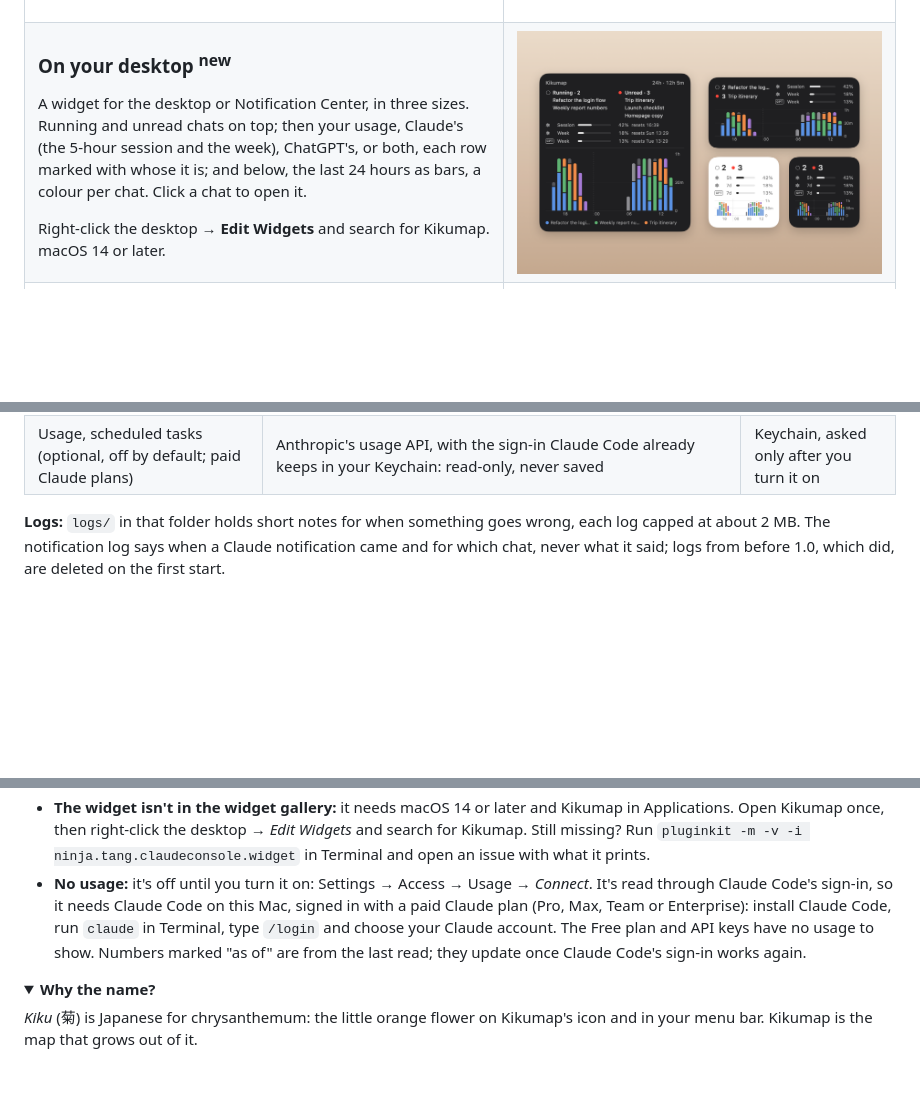
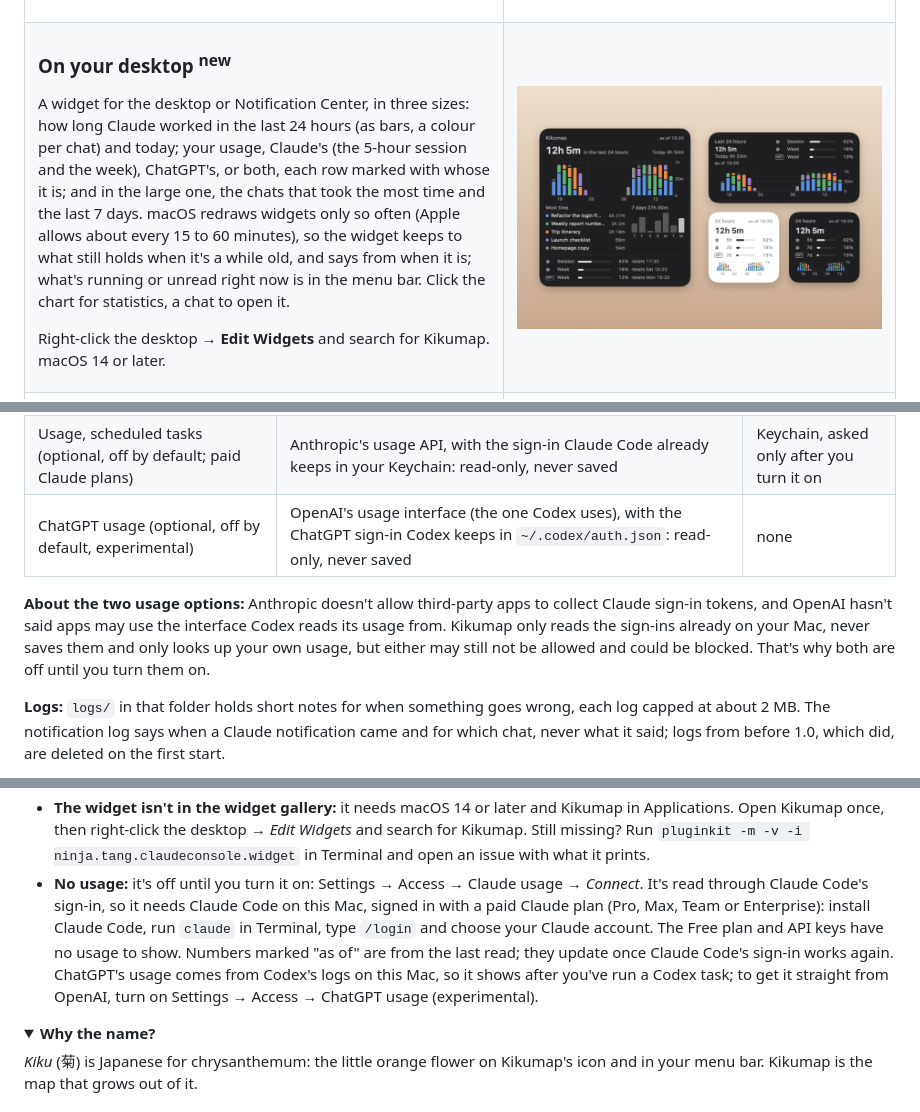
Before and after one commit to tang1693/KIKUmap, a Markdown page: README.md, 3 parts joined by grey strips. GitHub-like rendering; pictures changed too: docs/demo/widget.png; folded sections open; blank space fills up the shorter version.

```diff
--- a/README.md
+++ b/README.md
@@ -137,12 +137,12 @@ The export can keep itself up to date. **Import** starts a new pinned chat per f
 
 ### On your desktop <sup>new</sup>
 
-A widget for the desktop or Notification Center, in three sizes. Running and unread chats on top; then your usage, Claude's (the 5-hour session and the week), ChatGPT's, or both, each row marked with whose it is; and below, the last 24 hours as bars, a colour per chat. Click a chat to open it.
+A widget for the desktop or Notification Center, in three sizes: how long Claude worked in the last 24 hours (as bars, a colour per chat) and today; your usage, Claude's (the 5-hour session and the week), ChatGPT's, or both, each row marked with whose it is; and in the large one, the chats that took the most time and the last 7 days. macOS redraws widgets only so often (Apple allows about every 15 to 60 minutes), so the widget keeps to what still holds when it's a while old, and says from when it is; what's running or unread right now is in the menu bar. Click the chart for statistics, a chat to open it.
 
 Right-click the desktop → **Edit Widgets** and search for Kikumap. macOS 14 or later.
 
 </td>
-<td width="55%"><img src="docs/demo/widget.png" width="100%" alt="Four Kikumap widgets: large, medium and two small ones, each with running and unread chats, Claude's session and weekly usage and ChatGPT's weekly usage, and the last 24 hours as stacked bars"></td>
+<td width="55%"><img src="docs/demo/widget.png" width="100%" alt="Four Kikumap widgets: large, medium and two small ones, each with how long Claude worked in the last 24 hours as stacked bars and usage; the large one also lists the chats with the most time and the last 7 days"></td>
 </tr>
 <tr>
 <td width="55%"><img src="docs/demo/stats.png" width="100%" alt="Statistics: seven days in six-hour bars, a colour per chat, with totals, a legend and the bar-size and range controls"></td>
@@ -232,6 +232,9 @@ No surprise prompts: every macOS permission dialog comes after Kikumap has told
 | ChatGPT's Codex chats | What the ChatGPT desktop app keeps in `~/.codex`: its thread list and pins, which ones are unread, and the plan usage of its last answer (read-only; nothing is changed). Turn it off in Settings → Access | none |
 | Desktop widget | One file Kikumap writes for it (`widget.json`); the widget is sandboxed and can read only that file | none |
 | Usage, scheduled tasks (optional, off by default; paid Claude plans) | Anthropic's usage API, with the sign-in Claude Code already keeps in your Keychain: read-only, never saved | Keychain, asked only after you turn it on |
+| ChatGPT usage (optional, off by default, experimental) | OpenAI's usage interface (the one Codex uses), with the ChatGPT sign-in Codex keeps in `~/.codex/auth.json`: read-only, never saved | none |
+
+**About the two usage options:** Anthropic doesn't allow third-party apps to collect Claude sign-in tokens, and OpenAI hasn't said apps may use the interface Codex reads its usage from. Kikumap only reads the sign-ins already on your Mac, never saves them and only looks up your own usage, but either may still not be allowed and could be blocked. That's why both are off until you turn them on.
 
 **Logs:** `logs/` in that folder holds short notes for when something goes wrong, each log capped at about 2 MB. The notification log says when a Claude notification came and for which chat, never what it said; logs from before 1.0, which did, are deleted on the first start.
 
@@ -303,7 +306,7 @@ Apple charges $99 a year to sign and notarize apps. Kikumap is free, so it isn't
 - **Claude Code sessions don't show:** Settings → Access → Claude Code → *Connect*, then start a new session. If it says the hooks are off, your Claude Code settings (or your organization's) turn hooks off (`disableAllHooks`, or managed settings). A Claude Code started with `CLAUDE_CONFIG_DIR` uses another settings file, which Kikumap doesn't connect.
 - **ChatGPT chats don't show:** Kikumap reads the current ChatGPT desktop app (the one built on Codex), and only the Codex chats it keeps on your Mac: ordinary ChatGPT chats are kept online and can't show. Check Settings → Access → ChatGPT. Like Claude's chats, a Codex chat shows once you pin it in ChatGPT (or file it in a pinned project).
 - **The widget isn't in the widget gallery:** it needs macOS 14 or later and Kikumap in Applications. Open Kikumap once, then right-click the desktop → *Edit Widgets* and search for Kikumap. Still missing? Run `pluginkit -m -v -i ninja.tang.claudeconsole.widget` in Terminal and open an issue with what it prints.
-- **No usage:** it's off until you turn it on: Settings → Access → Usage → *Connect*. It's read through Claude Code's sign-in, so it needs Claude Code on this Mac, signed in with a paid Claude plan (Pro, Max, Team or Enterprise): install Claude Code, run `claude` in Terminal, type `/login` and choose your Claude account. The Free plan and API keys have no usage to show. Numbers marked "as of" are from the last read; they update once Claude Code's sign-in works again.
+- **No usage:** it's off until you turn it on: Settings → Access → Claude usage → *Connect*. It's read through Claude Code's sign-in, so it needs Claude Code on this Mac, signed in with a paid Claude plan (Pro, Max, Team or Enterprise): install Claude Code, run `claude` in Terminal, type `/login` and choose your Claude account. The Free plan and API keys have no usage to show. Numbers marked "as of" are from the last read; they update once Claude Code's sign-in works again. ChatGPT's usage comes from Codex's logs on this Mac, so it shows after you've run a Codex task; to get it straight from OpenAI, turn on Settings → Access → ChatGPT usage (experimental).
 </details>
 
 <details>
```
Also changed, not shown: README.zh-CN.md (+6 -3 lines), docs/demo/widget-zh.png, 13 other files.
